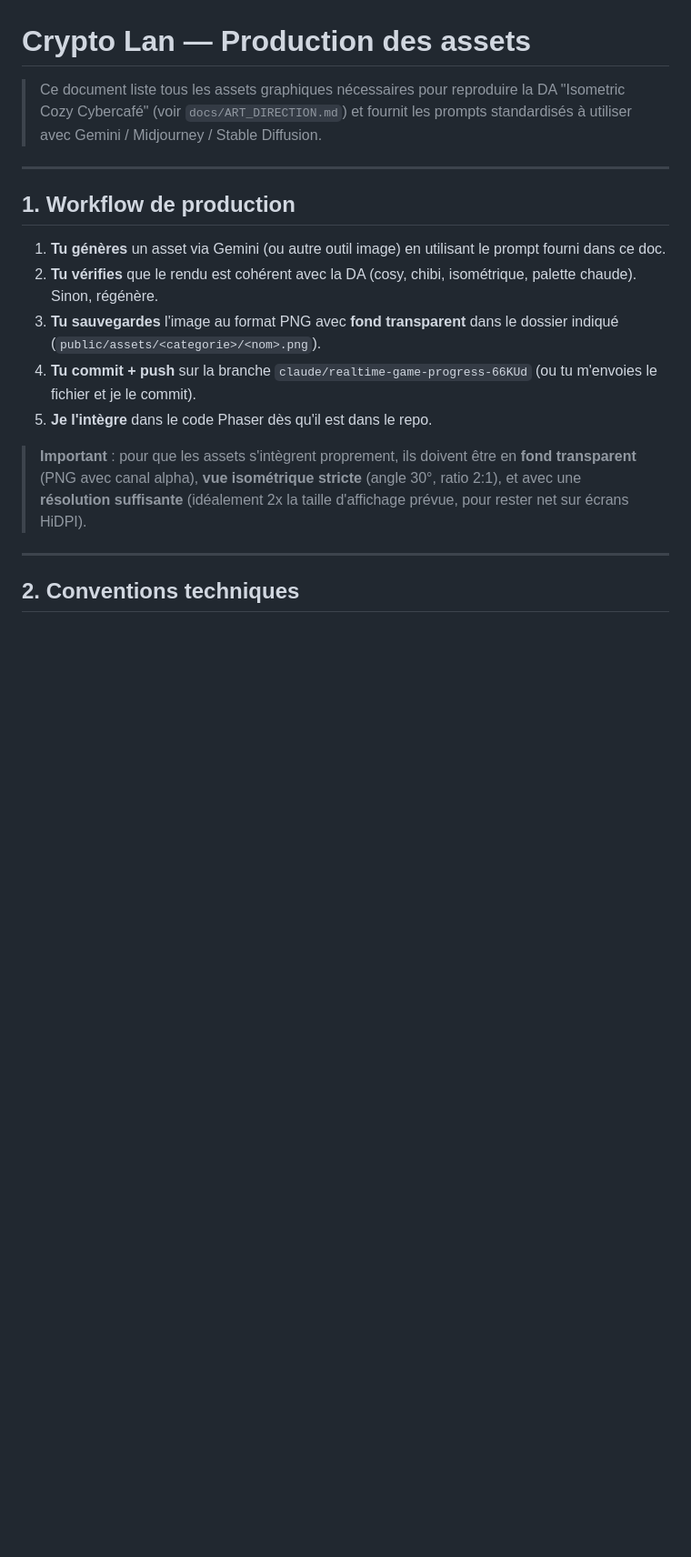
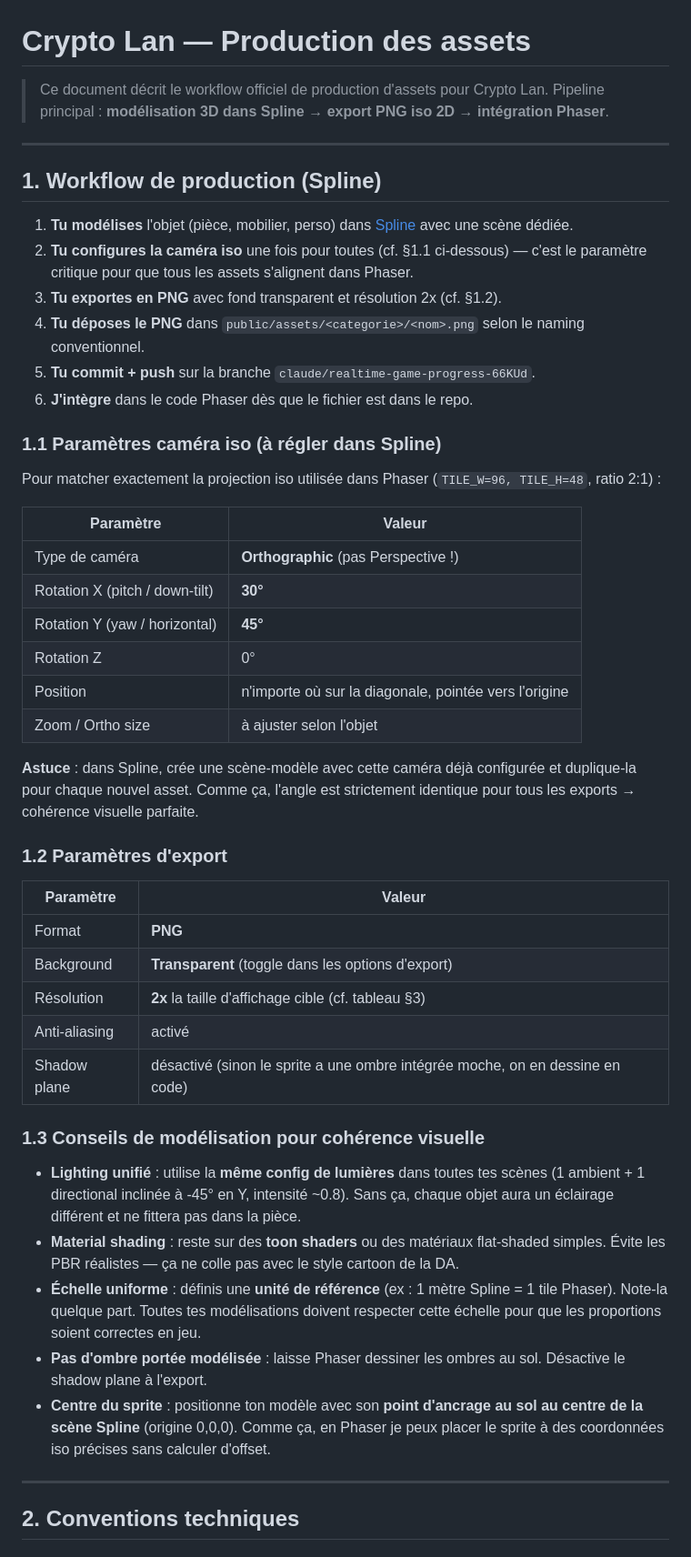
Before and after one commit to Kazza2115/CRYPTOLAN, a Markdown page: docs/ASSETS.md, the part around one of its changes. Shown at 91% size. GitHub-like rendering; blank space fills up the shorter version.

```diff
--- a/docs/ASSETS.md
+++ b/docs/ASSETS.md
@@ -1,23 +1,51 @@
 # Crypto Lan — Production des assets
 
-> Ce document liste tous les assets graphiques nécessaires pour reproduire la
-> DA "Isometric Cozy Cybercafé" (voir `docs/ART_DIRECTION.md`) et fournit les
-> prompts standardisés à utiliser avec Gemini / Midjourney / Stable Diffusion.
+> Ce document décrit le workflow officiel de production d'assets pour Crypto Lan.
+> Pipeline principal : **modélisation 3D dans Spline → export PNG iso 2D → intégration Phaser**.
 
 ---
 
-## 1. Workflow de production
+## 1. Workflow de production (Spline)
 
-1. **Tu génères** un asset via Gemini (ou autre outil image) en utilisant le prompt fourni dans ce doc.
-2. **Tu vérifies** que le rendu est cohérent avec la DA (cosy, chibi, isométrique, palette chaude). Sinon, régénère.
-3. **Tu sauvegardes** l'image au format PNG avec **fond transparent** dans le dossier indiqué (`public/assets/<categorie>/<nom>.png`).
-4. **Tu commit + push** sur la branche `claude/realtime-game-progress-66KUd` (ou tu m'envoies le fichier et je le commit).
-5. **Je l'intègre** dans le code Phaser dès qu'il est dans le repo.
+1. **Tu modélises** l'objet (pièce, mobilier, perso) dans [Spline](https://spline.design) avec une scène dédiée.
+2. **Tu configures la caméra iso** une fois pour toutes (cf. §1.1 ci-dessous) — c'est le paramètre critique pour que tous les assets s'alignent dans Phaser.
+3. **Tu exportes en PNG** avec fond transparent et résolution 2x (cf. §1.2).
+4. **Tu déposes le PNG** dans `public/assets/<categorie>/<nom>.png` selon le naming conventionnel.
+5. **Tu commit + push** sur la branche `claude/realtime-game-progress-66KUd`.
+6. **J'intègre** dans le code Phaser dès que le fichier est dans le repo.
 
-> **Important** : pour que les assets s'intègrent proprement, ils doivent être
-> en **fond transparent** (PNG avec canal alpha), **vue isométrique stricte**
-> (angle 30°, ratio 2:1), et avec une **résolution suffisante** (idéalement
-> 2x la taille d'affichage prévue, pour rester net sur écrans HiDPI).
+### 1.1 Paramètres caméra iso (à régler dans Spline)
+
+Pour matcher exactement la projection iso utilisée dans Phaser (`TILE_W=96, TILE_H=48`, ratio 2:1) :
+
+| Paramètre | Valeur |
+|---|---|
+| Type de caméra | **Orthographic** (pas Perspective !) |
+| Rotation X (pitch / down-tilt) | **30°** |
+| Rotation Y (yaw / horizontal) | **45°** |
+| Rotation Z | 0° |
+| Position | n'importe où sur la diagonale, pointée vers l'origine |
+| Zoom / Ortho size | à ajuster selon l'objet |
+
+**Astuce** : dans Spline, crée une scène-modèle avec cette caméra déjà configurée et duplique-la pour chaque nouvel asset. Comme ça, l'angle est strictement identique pour tous les exports → cohérence visuelle parfaite.
+
+### 1.2 Paramètres d'export
+
+| Paramètre | Valeur |
+|---|---|
+| Format | **PNG** |
+| Background | **Transparent** (toggle dans les options d'export) |
+| Résolution | **2x** la taille d'affichage cible (cf. tableau §3) |
+| Anti-aliasing | activé |
+| Shadow plane | désactivé (sinon le sprite a une ombre intégrée moche, on en dessine en code) |
+
+### 1.3 Conseils de modélisation pour cohérence visuelle
+
+- **Lighting unifié** : utilise la **même config de lumières** dans toutes tes scènes (1 ambient + 1 directional inclinée à -45° en Y, intensité ~0.8). Sans ça, chaque objet aura un éclairage différent et ne fittera pas dans la pièce.
+- **Material shading** : reste sur des **toon shaders** ou des matériaux flat-shaded simples. Évite les PBR réalistes — ça ne colle pas avec le style cartoon de la DA.
+- **Échelle uniforme** : définis une **unité de référence** (ex : 1 mètre Spline = 1 tile Phaser). Note-la quelque part. Toutes tes modélisations doivent respecter cette échelle pour que les proportions soient correctes en jeu.
+- **Pas d'ombre portée modélisée** : laisse Phaser dessiner les ombres au sol. Désactive le shadow plane à l'export.
+- **Centre du sprite** : positionne ton modèle avec son **point d'ancrage au sol au centre de la scène Spline** (origine 0,0,0). Comme ça, en Phaser je peux placer le sprite à des coordonnées iso précises sans calculer d'offset.
 
 ---
 
```
Also changed, not shown: other parts of docs/ASSETS.md (+83 -143 lines).
